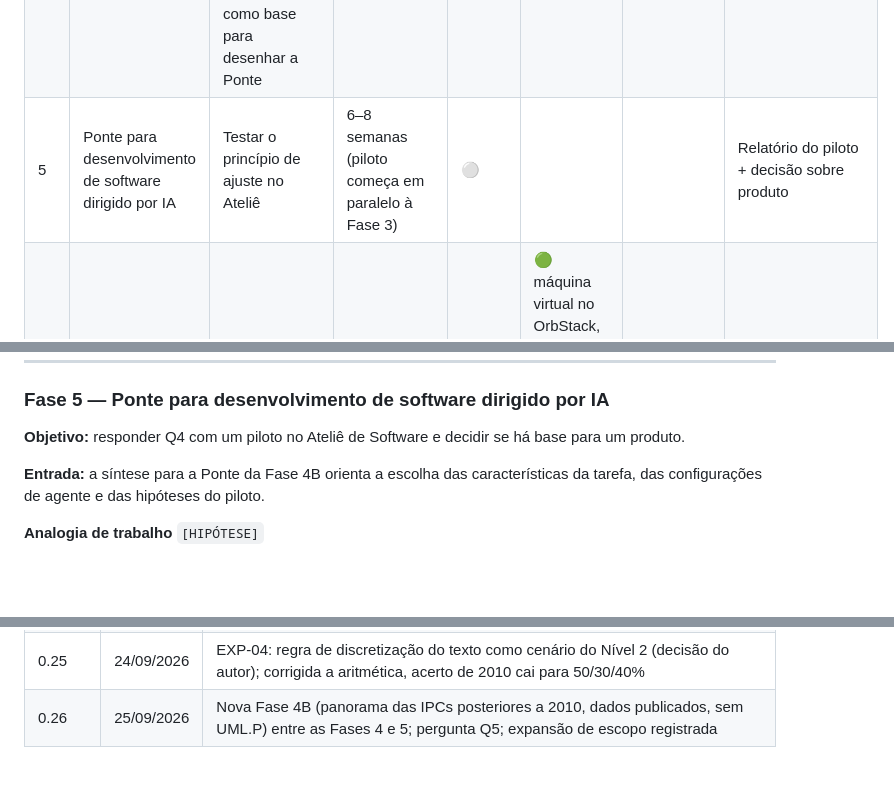
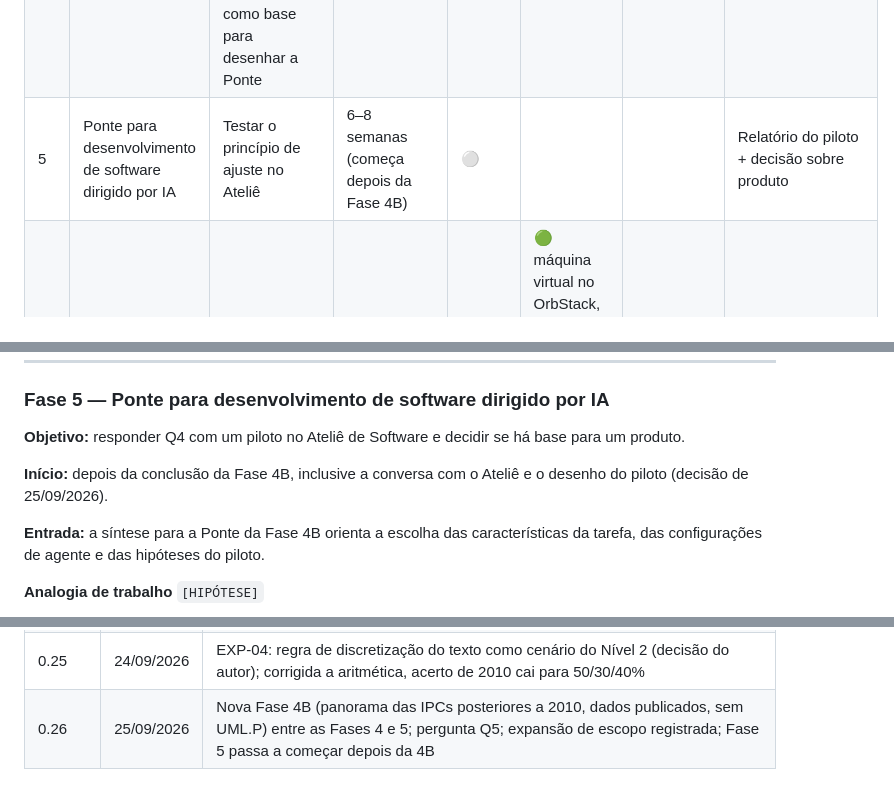
Before and after one commit to mhaddad/mestrado-dominios-planejamento, a Markdown page: plan/plano-revisao-dissertacao.md, 3 parts joined by grey strips. Rendered like a GitHub page; blank space fills up the shorter version.

Commit message:
Plano: Fase 5 começa depois da Fase 4B
Co-Authored-By: Claude Opus 5.5 <noreply@anthropic.com>

```diff
--- a/plan/plano-revisao-dissertacao.md
+++ b/plan/plano-revisao-dissertacao.md
@@ -54,7 +54,7 @@ Desdobramentos possíveis, não obrigatórios:
 | 3 | Infraestrutura e replicação experimental | Replicar e estender o experimento com método atual | 4–6 semanas | 🟡 | 24/09/2026 | | Dataset, código, resultados |
 | 4 | Camada LLM | Posicionar LLMs no mapa das técnicas | 2–3 semanas | ⚪ | | | Resultados comparativos |
 | 4B | Panorama das IPCs posteriores a 2010 | Avaliação geral de características de domínio × técnicas com os dados publicados das IPCs 2011–2023, como base para desenhar a Ponte | 3–4 semanas `[HIPÓTESE]` | ⚪ | | | Dataset, mapa característica × técnica, resposta a Q5 |
-| 5 | Ponte para desenvolvimento de software dirigido por IA | Testar o princípio de ajuste no Ateliê | 6–8 semanas (piloto começa em paralelo à Fase 3) | ⚪ | | | Relatório do piloto + decisão sobre produto |
+| 5 | Ponte para desenvolvimento de software dirigido por IA | Testar o princípio de ajuste no Ateliê | 6–8 semanas (começa depois da Fase 4B) | ⚪ | | | Relatório do piloto + decisão sobre produto |
 | 6 | Decidir onde rodar os experimentos da Fase 3 (Linux/x86) | 3 | Matheus | antes da Fase 3 | 🟢 máquina virtual no OrbStack, neste Mac (Apple M4, arm64). **Ressalva:** os binários de 2010 são ELF 32-bit Intel 80386; testar primeiro se rodam numa máquina amd64 do OrbStack (a emulação x86 do Rosetta pode não cobrir 32 bits). Tempos sob emulação não se comparam com os de 2010: medir cobertura sob o mesmo limite para todos e, onde houver código-fonte, compilar nativo |
 
 **Duração total estimada:** 4 a 5 meses em dedicação parcial. Sem o apoio de IA, a estimativa seria de 9 a 12 meses.
@@ -340,6 +340,8 @@ Movida para `auditoria/afirmacoes.csv` (349 afirmações, IDs AF-NNN). A tabela
 
 **Objetivo:** responder Q4 com um piloto no Ateliê de Software e decidir se há base para um produto.
 
+**Início:** depois da conclusão da Fase 4B, inclusive a conversa com o Ateliê e o desenho do piloto (decisão de 25/09/2026).
+
 **Entrada:** a síntese para a Ponte da Fase 4B orienta a escolha das características da tarefa, das configurações de agente e das hipóteses do piloto.
 
 **Analogia de trabalho** `[HIPÓTESE]`
@@ -653,4 +656,4 @@ Movida para `auditoria/afirmacoes.csv` (349 afirmações, IDs AF-NNN). A tabela
 | 0.23 | 24/09/2026 | EXP-02: limites calibrados por planejador (38 a 137 min); achado G22 (Blackbox sem limite no Depots e DriverLog em 2010); ação 19 concluída |
 | 0.24 | 24/09/2026 | Nível 1 da Fase 3 concluído (EXP-03): método de 2010 reproduzido por script; achados G23 (discretização por extremos) e G24 (duas taxonomias); G6 resolvido |
 | 0.25 | 24/09/2026 | EXP-04: regra de discretização do texto como cenário do Nível 2 (decisão do autor); corrigida a aritmética, acerto de 2010 cai para 50/30/40% |
-| 0.26 | 25/09/2026 | Nova Fase 4B (panorama das IPCs posteriores a 2010, dados publicados, sem UML.P) entre as Fases 4 e 5; pergunta Q5; expansão de escopo registrada |
+| 0.26 | 25/09/2026 | Nova Fase 4B (panorama das IPCs posteriores a 2010, dados publicados, sem UML.P) entre as Fases 4 e 5; pergunta Q5; expansão de escopo registrada; Fase 5 passa a começar depois da 4B |
```
Also changed, not shown: other parts of plan/plano-revisao-dissertacao.md (+1 -0 lines).
